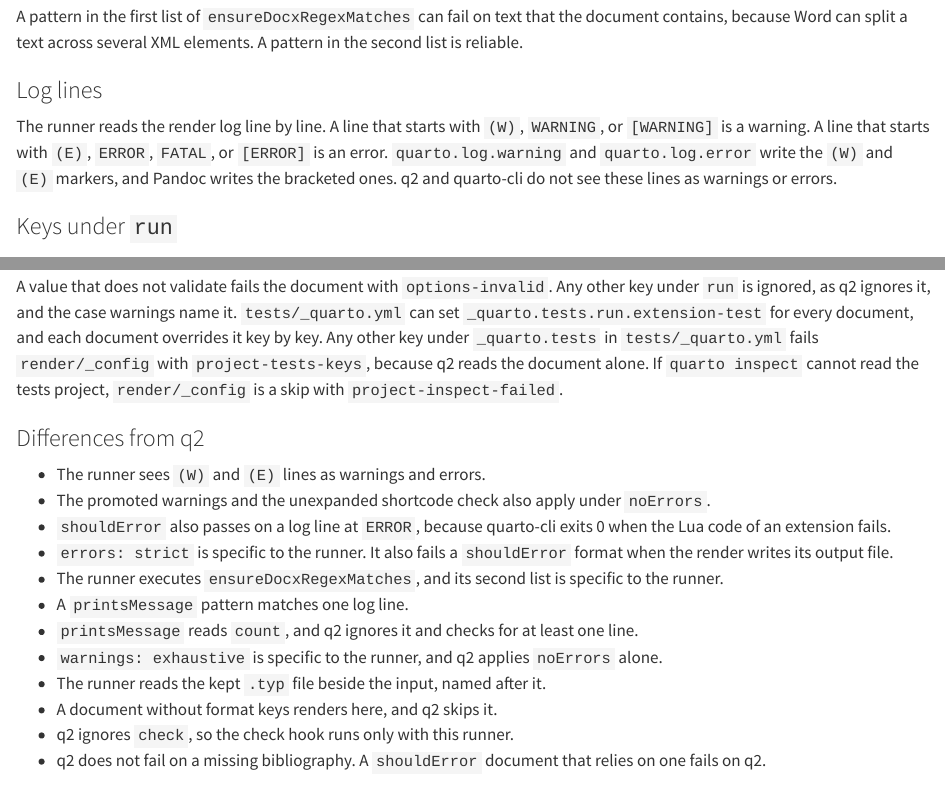
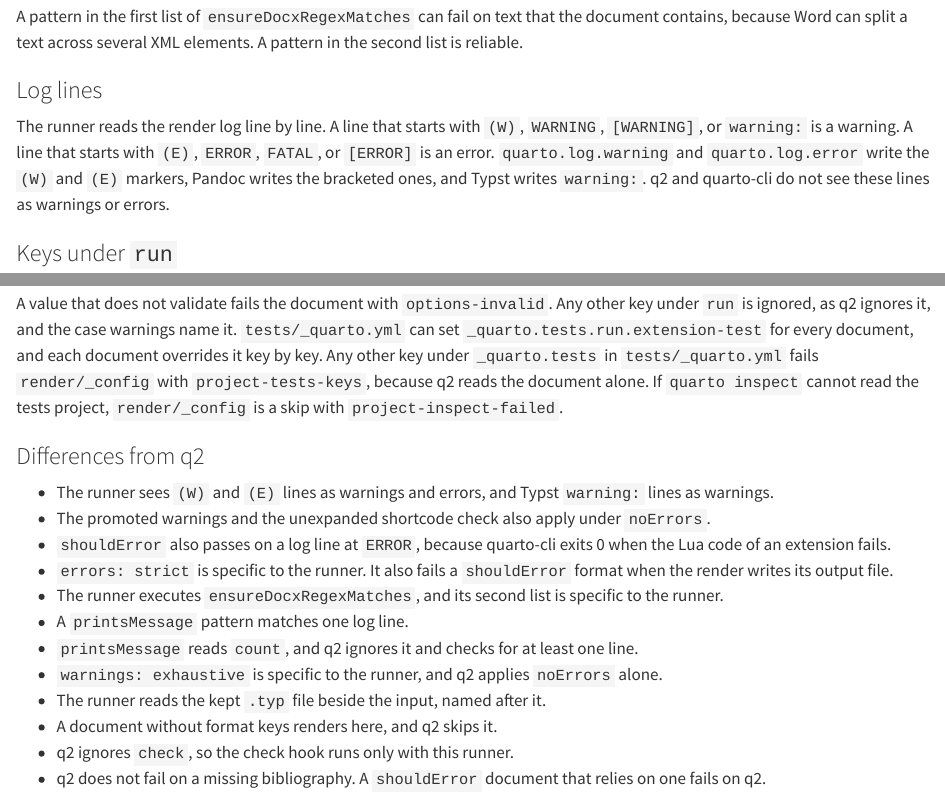
Before and after one commit to mcanouil/quarto-extension-test, a Quarto document (docs/reference.qmd): the page in a window 1100 px wide, from 1750 px down, and a second part further down, joined at a grey line. Rendered offline with R 4.5, knitr and Pandoc in place of Quarto, with nearby package versions.

Commit message:
fix: read Typst compile warnings as warnings
Typst writes `warning: ` at the start of a line, at INFO, so a
`noErrorsOrWarnings` render passed with an unknown font family.

```diff
--- a/_extensions/extension-test/_modules/log.lua
+++ b/_extensions/extension-test/_modules/log.lua
@@ -30,11 +30,12 @@ local function strip_ansi(text)
 end
 
 --- The level of one line, raised by the markers quarto-cli passes on.
+--- Typst writes a compile warning as `warning: ` at the start of a line.
 --- @param line string
 --- @param record_level string
 --- @return string
 local function line_level(line, record_level)
-  if line:match('^%(W%) ') or line:match('^WARNING') or line:match('^%[WARNING%]') then
+  if line:match('^%(W%) ') or line:match('^WARNING') or line:match('^%[WARNING%]') or line:match('^warning: ') then
     return 'WARN'
   end
   if line:match('^%(E%) ') or line:match('^ERROR') or line:match('^FATAL') or line:match('^%[ERROR%]') then
--- a/docs/reference.qmd
+++ b/docs/reference.qmd
@@ -73,9 +73,9 @@ A pattern in the second list is reliable.
 ### Log lines
 
 The runner reads the render log line by line.
-A line that starts with `(W)`, `WARNING`, or `[WARNING]` is a warning.
+A line that starts with `(W)`, `WARNING`, `[WARNING]`, or `warning: ` is a warning.
 A line that starts with `(E)`, `ERROR`, `FATAL`, or `[ERROR]` is an error.
-`quarto.log.warning` and `quarto.log.error` write the `(W)` and `(E)` markers, and Pandoc writes the bracketed ones.
+`quarto.log.warning` and `quarto.log.error` write the `(W)` and `(E)` markers, Pandoc writes the bracketed ones, and Typst writes `warning: `.
 q2 and quarto-cli do not see these lines as warnings or errors.
 
 ### Keys under `run`
@@ -110,7 +110,7 @@ If `quarto inspect` cannot read the tests project, `render/_config` is a skip wi
 
 ### Differences from q2
 
-- The runner sees `(W)` and `(E)` lines as warnings and errors.
+- The runner sees `(W)` and `(E)` lines as warnings and errors, and Typst `warning: ` lines as warnings.
 - The promoted warnings and the unexpanded shortcode check also apply under `noErrors`.
 - `shouldError` also passes on a log line at `ERROR`, because quarto-cli exits 0 when the Lua code of an extension fails.
 - `errors: strict` is specific to the runner.
```
Also changed, not shown: CHANGELOG.md, 1 other file.
